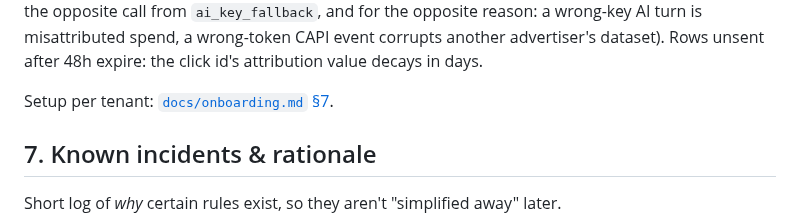
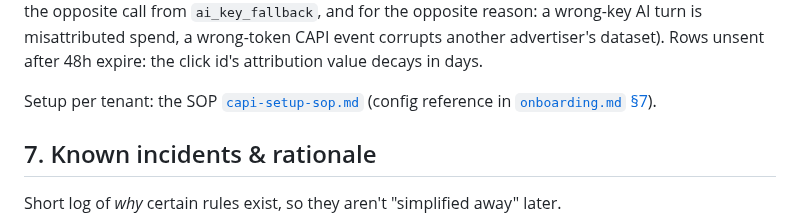
Before and after one commit to TheBotCrew-AI/thebotcrew, a Markdown page: docs/business-logic.md, the part around the change. Rendered like a GitHub page.

```diff
--- a/docs/business-logic.md
+++ b/docs/business-logic.md
@@ -1047,7 +1047,8 @@ call from `ai_key_fallback`, and for the opposite reason: a wrong-key AI turn is
 misattributed spend, a wrong-token CAPI event corrupts another advertiser's dataset).
 Rows unsent after 48h expire: the click id's attribution value decays in days.
 
-Setup per tenant: [`docs/onboarding.md` §7](onboarding.md).
+Setup per tenant: the SOP [`capi-setup-sop.md`](capi-setup-sop.md) (config reference in
+[`onboarding.md` §7](onboarding.md)).
 
 ## 7. Known incidents & rationale
 
```
Also changed, not shown: CLAUDE.md (+4 -0 lines).
